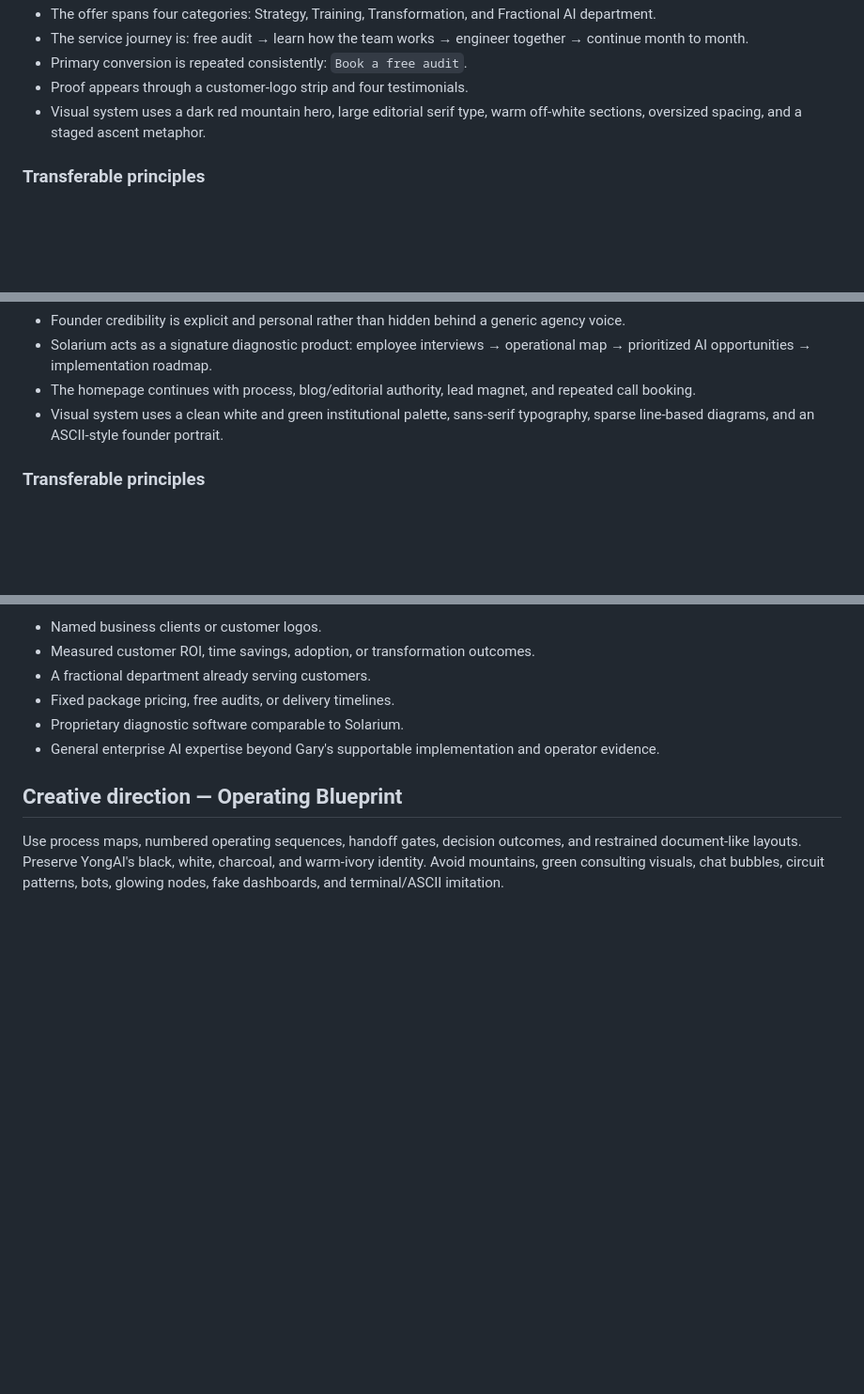
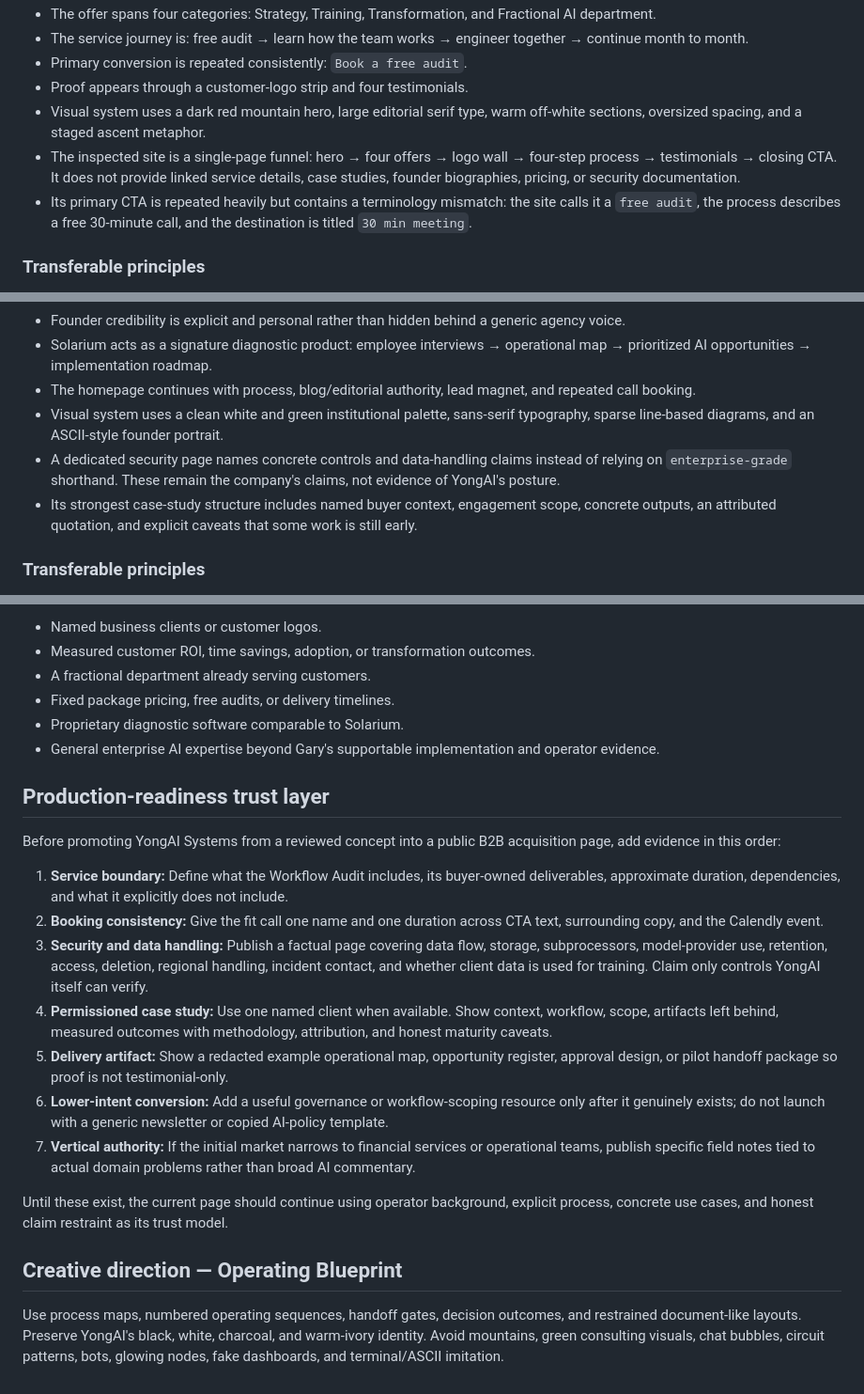
Before and after one commit to 17yongga/yongai-site, a Markdown page: research/yongai-systems-reference-brief-2026-07-30.md, 3 parts joined by grey strips. Shown at 94% size. Drawn GitHub-style; blank space fills up the shorter version.

Commit message:
Expand YongAI Systems trust requirements

```diff
--- a/research/yongai-systems-reference-brief-2026-07-30.md
+++ b/research/yongai-systems-reference-brief-2026-07-30.md
@@ -21,6 +21,8 @@ This brief records first-party homepage and product-page observations. Customer
 - Primary conversion is repeated consistently: `Book a free audit`.
 - Proof appears through a customer-logo strip and four testimonials.
 - Visual system uses a dark red mountain hero, large editorial serif type, warm off-white sections, oversized spacing, and a staged ascent metaphor.
+- The inspected site is a single-page funnel: hero → four offers → logo wall → four-step process → testimonials → closing CTA. It does not provide linked service details, case studies, founder biographies, pricing, or security documentation.
+- Its primary CTA is repeated heavily but contains a terminology mismatch: the site calls it a `free audit`, the process describes a free 30-minute call, and the destination is titled `30 min meeting`.
 
 ### Transferable principles
 
@@ -50,6 +52,8 @@ This brief records first-party homepage and product-page observations. Customer
 - Solarium acts as a signature diagnostic product: employee interviews → operational map → prioritized AI opportunities → implementation roadmap.
 - The homepage continues with process, blog/editorial authority, lead magnet, and repeated call booking.
 - Visual system uses a clean white and green institutional palette, sans-serif typography, sparse line-based diagrams, and an ASCII-style founder portrait.
+- A dedicated security page names concrete controls and data-handling claims instead of relying on `enterprise-grade` shorthand. These remain the company's claims, not evidence of YongAI's posture.
+- Its strongest case-study structure includes named buyer context, engagement scope, concrete outputs, an attributed quotation, and explicit caveats that some work is still early.
 
 ### Transferable principles
 
@@ -122,6 +126,20 @@ Do not claim yet:
 - Proprietary diagnostic software comparable to Solarium.
 - General enterprise AI expertise beyond Gary's supportable implementation and operator evidence.
 
+## Production-readiness trust layer
+
+Before promoting YongAI Systems from a reviewed concept into a public B2B acquisition page, add evidence in this order:
+
+1. **Service boundary:** Define what the Workflow Audit includes, its buyer-owned deliverables, approximate duration, dependencies, and what it explicitly does not include.
+2. **Booking consistency:** Give the fit call one name and one duration across CTA text, surrounding copy, and the Calendly event.
+3. **Security and data handling:** Publish a factual page covering data flow, storage, subprocessors, model-provider use, retention, access, deletion, regional handling, incident contact, and whether client data is used for training. Claim only controls YongAI itself can verify.
+4. **Permissioned case study:** Use one named client when available. Show context, workflow, scope, artifacts left behind, measured outcomes with methodology, attribution, and honest maturity caveats.
+5. **Delivery artifact:** Show a redacted example operational map, opportunity register, approval design, or pilot handoff package so proof is not testimonial-only.
+6. **Lower-intent conversion:** Add a useful governance or workflow-scoping resource only after it genuinely exists; do not launch with a generic newsletter or copied AI-policy template.
+7. **Vertical authority:** If the initial market narrows to financial services or operational teams, publish specific field notes tied to actual domain problems rather than broad AI commentary.
+
+Until these exist, the current page should continue using operator background, explicit process, concrete use cases, and honest claim restraint as its trust model.
+
 ## Creative direction — Operating Blueprint
 
 Use process maps, numbered operating sequences, handoff gates, decision outcomes, and restrained document-like layouts. Preserve YongAI's black, white, charcoal, and warm-ivory identity. Avoid mountains, green consulting visuals, chat bubbles, circuit patterns, bots, glowing nodes, fake dashboards, and terminal/ASCII imitation.
```
